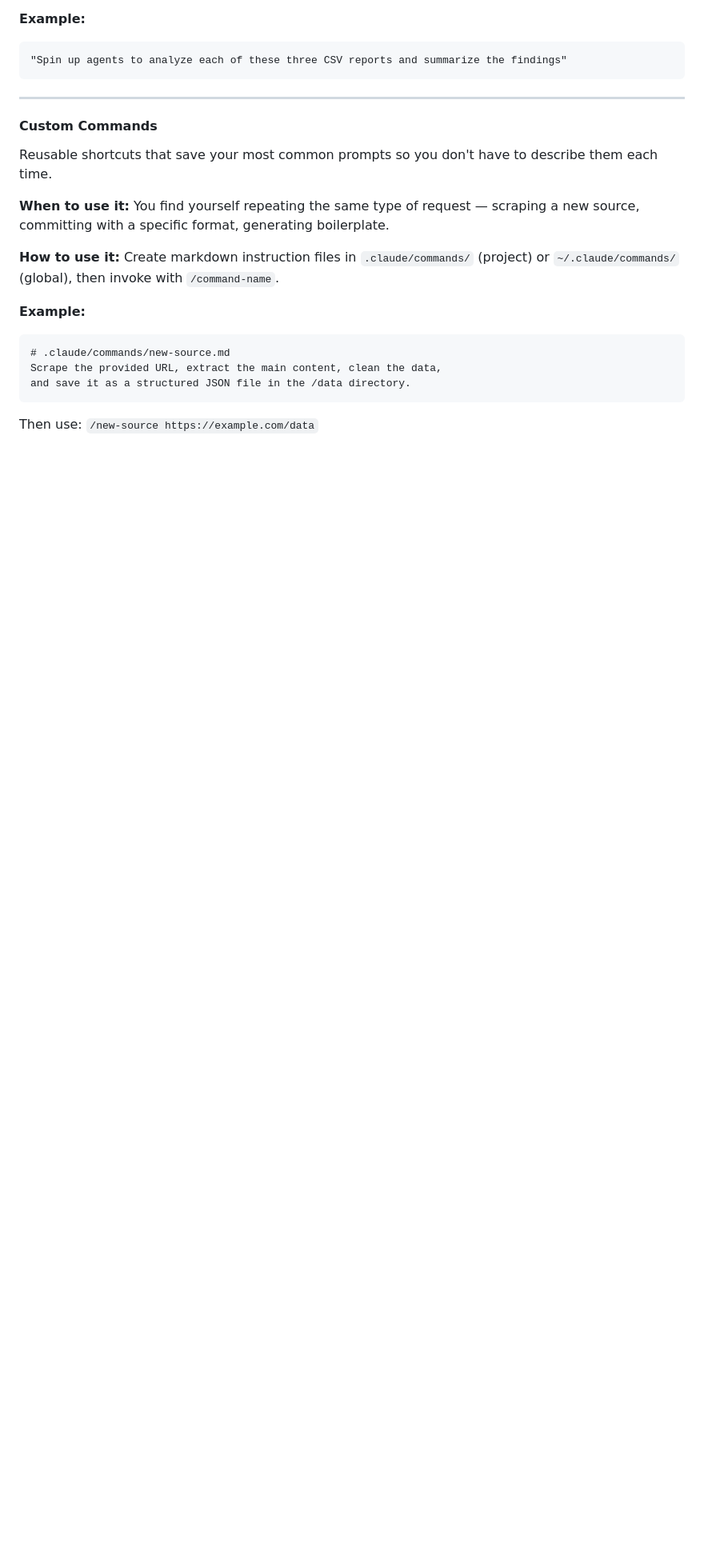
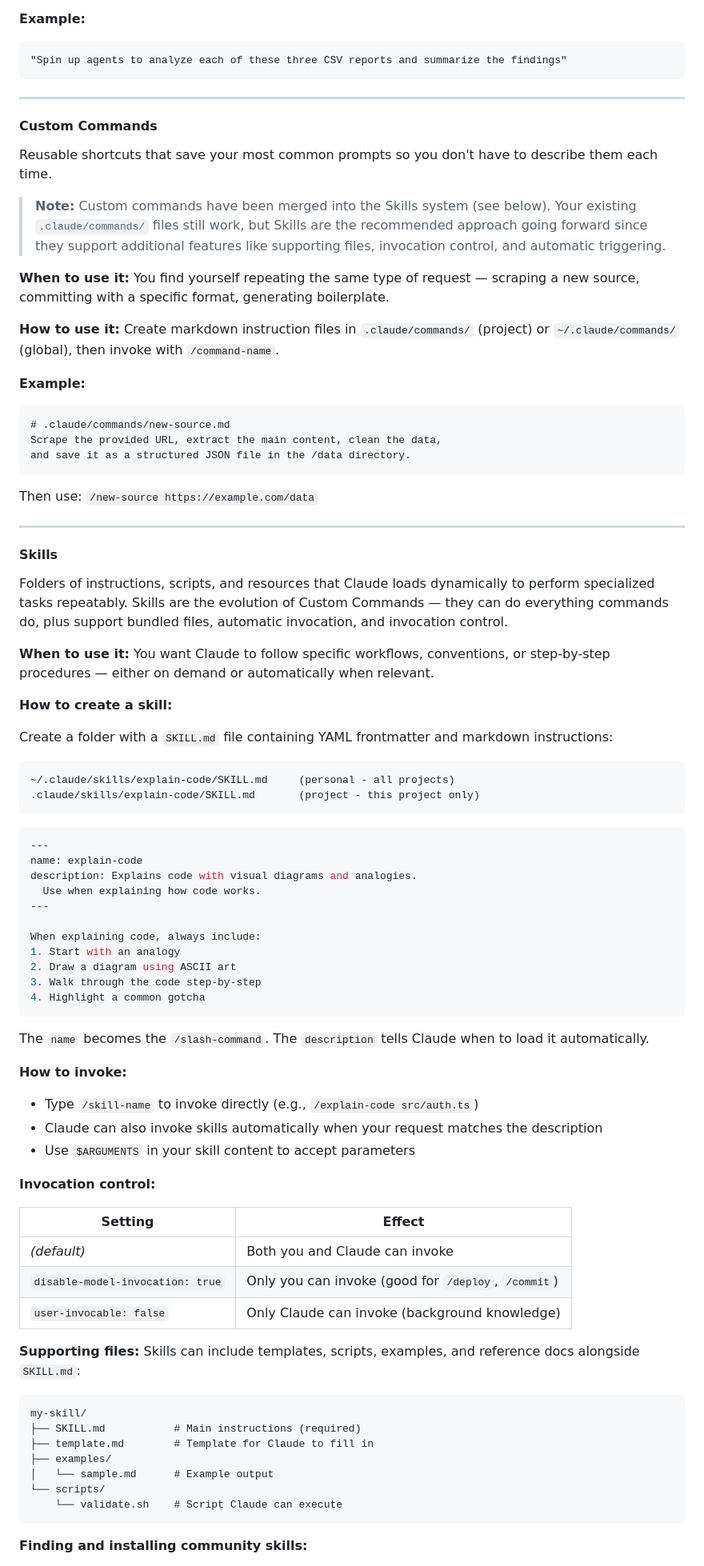
Before and after one commit to eisenbruch/vibe-coding-workshops, a Markdown page: Vibe Coding Fundamentals.md, the part around one of its changes. Shown at 80% size. Rendered like a GitHub page; blank space fills up the shorter version.

Commit message:
Claude Skills

````diff
--- a/Vibe Coding Fundamentals.md
+++ b/Vibe Coding Fundamentals.md
@@ -428,6 +428,8 @@ Multiple Claude Code instances that autonomously complete complex workflows in p
 #### Custom Commands
 Reusable shortcuts that save your most common prompts so you don't have to describe them each time.
 
+> **Note:** Custom commands have been merged into the Skills system (see below). Your existing `.claude/commands/` files still work, but Skills are the recommended approach going forward since they support additional features like supporting files, invocation control, and automatic triggering.
+
 **When to use it:** You find yourself repeating the same type of request — scraping a new source, committing with a specific format, generating boilerplate.
 
 **How to use it:** Create markdown instruction files in `.claude/commands/` (project) or `~/.claude/commands/` (global), then invoke with `/command-name`.
@@ -439,3 +441,63 @@ Scrape the provided URL, extract the main content, clean the data,
 and save it as a structured JSON file in the /data directory.
 ```
 Then use: `/new-source https://example.com/data`
+
+---
+
+#### Skills
+Folders of instructions, scripts, and resources that Claude loads dynamically to perform specialized tasks repeatably. Skills are the evolution of Custom Commands — they can do everything commands do, plus support bundled files, automatic invocation, and invocation control.
+
+**When to use it:** You want Claude to follow specific workflows, conventions, or step-by-step procedures — either on demand or automatically when relevant.
+
+**How to create a skill:**
+
+Create a folder with a `SKILL.md` file containing YAML frontmatter and markdown instructions:
+
+```
+~/.claude/skills/explain-code/SKILL.md     (personal - all projects)
+.claude/skills/explain-code/SKILL.md       (project - this project only)
+```
+
+```yaml
+---
+name: explain-code
+description: Explains code with visual diagrams and analogies.
+  Use when explaining how code works.
+---
+
+When explaining code, always include:
+1. Start with an analogy
+2. Draw a diagram using ASCII art
+3. Walk through the code step-by-step
+4. Highlight a common gotcha
+```
+
+The `name` becomes the `/slash-command`. The `description` tells Claude when to load it automatically.
+
+**How to invoke:**
+- Type `/skill-name` to invoke directly (e.g., `/explain-code src/auth.ts`)
+- Claude can also invoke skills automatically when your request matches the description
+- Use `$ARGUMENTS` in your skill content to accept parameters
+
+**Invocation control:**
+
+| Setting | Effect |
+|---------|--------|
+| *(default)* | Both you and Claude can invoke |
+| `disable-model-invocation: true` | Only you can invoke (good for `/deploy`, `/commit`) |
+| `user-invocable: false` | Only Claude can invoke (background knowledge) |
+
+**Supporting files:** Skills can include templates, scripts, examples, and reference docs alongside `SKILL.md`:
+
+```
+my-skill/
+├── SKILL.md           # Main instructions (required)
+├── template.md        # Template for Claude to fill in
+├── examples/
+│   └── sample.md      # Example output
+└── scripts/
+    └── validate.sh    # Script Claude can execute
+```
+
+**Finding and installing community skills:**
+
````
Also changed, not shown: other parts of Vibe Coding Fundamentals.md (+7 -1 lines).
